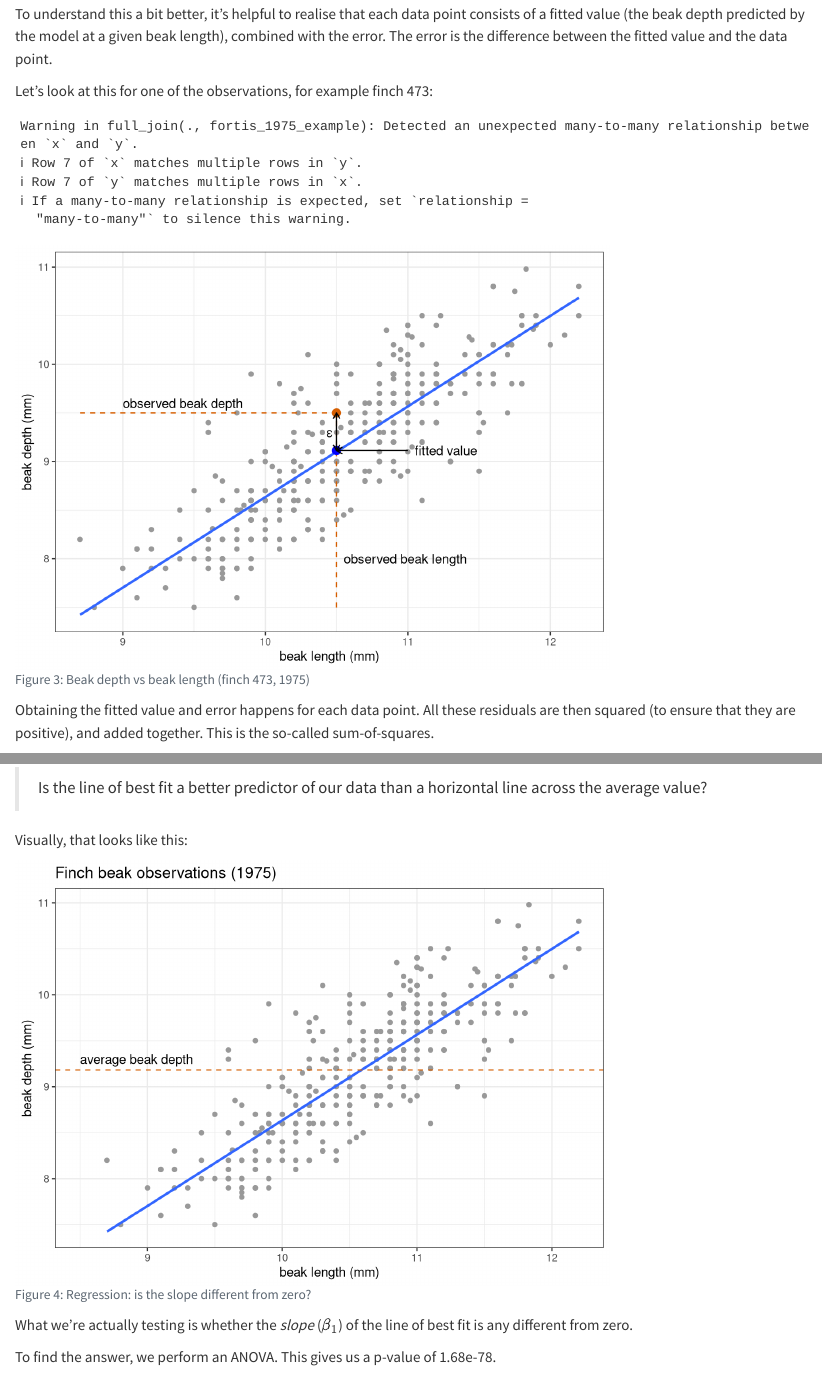
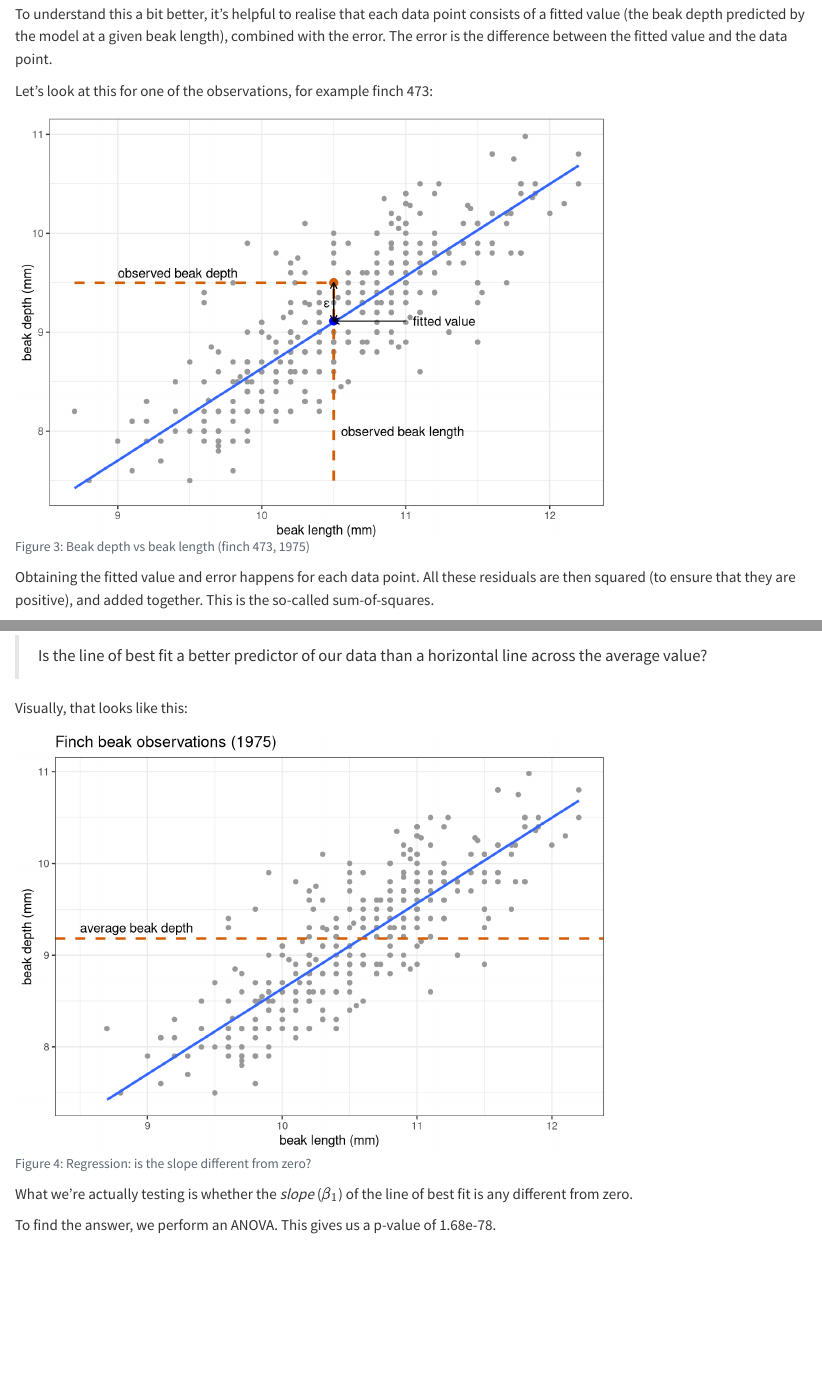
Before and after one commit to cambiotraining/stats-week, a Quarto document (materials/glm-intro-lm.qmd): the page in a window 1100 px wide, from 2160 px down, and a second part further down, joined at a grey line. Rendered offline with R 4.5, knitr and Pandoc in place of Quarto, with nearby package versions; drawn as R Markdown's standard HTML page in place of the format the file asks for; some code elsewhere in the file could not run offline; common packages that the code uses without loading them are loaded.

Commit message:
0708 glm intro tweaks

````diff
--- a/materials/glm-intro-lm.qmd
+++ b/materials/glm-intro-lm.qmd
@@ -109,6 +109,7 @@ Let's look at this for one of the observations, for example finch 473:
 ```{r}
 #| echo: false
 #| message: false
+#| warning: false
 #| label: fig-finch473
 #| fig-cap: "Beak depth vs beak length (finch 473, 1975)"
 fortis_1975_example <- fortis_1975 %>%
@@ -140,6 +141,7 @@ fortis_1975_example %>%
                aes(x = blength, xend = blength,
                    y = min_depth, yend = bdepth),
                linetype = "dashed",
+               linewidth = 1,
                colour = "#D55E00") +
   annotate(geom = "text", x = 10.55, y = 8, hjust = 0,
            label = "observed beak length") +
@@ -147,6 +149,7 @@ fortis_1975_example %>%
                aes(x = min_length, xend = blength,
                    y = bdepth, yend = bdepth),
                linetype = "dashed",
+               linewidth = 1,
                colour = "#D55E00") +
   geom_smooth(method = "lm", se = FALSE) +
   geom_point(data = finch473, aes(x = blength,
@@ -202,7 +205,9 @@ fortis_1975_example %>%
   geom_hline(yintercept = fortis_1975_example %>%
                summarise(mean_bd = mean(bdepth)) %>%
                pull(),
-             linetype = "dashed", colour = "#D55E00") +
+             linetype = "dashed",
+             linewidth = 1,
+             colour = "#D55E00") +
   annotate(geom = "text", x = 8.5, y = 9.3, hjust = 0,
            label = "average beak depth")
 ```
````
